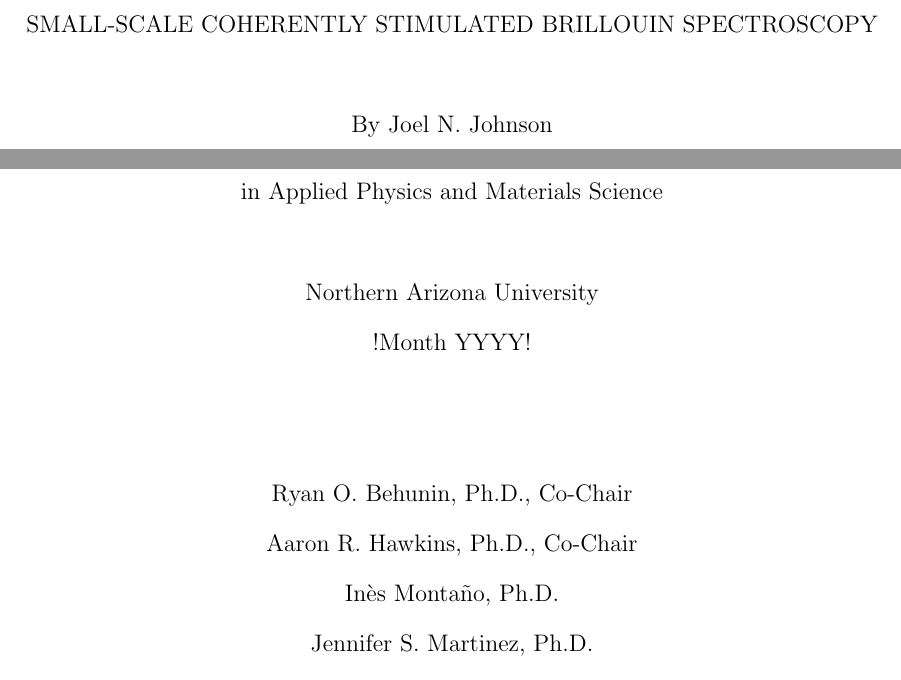
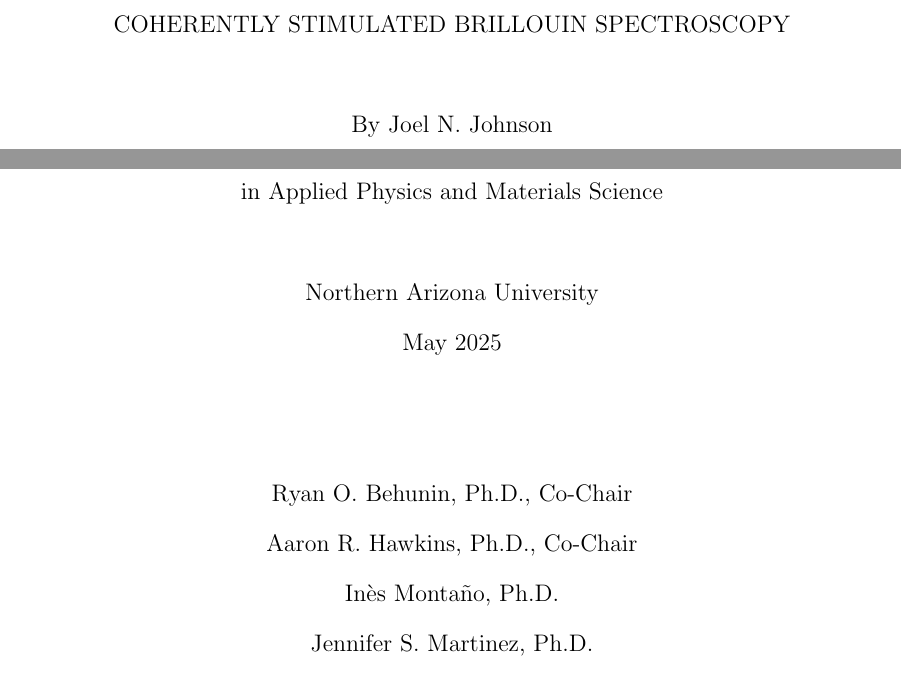
Before and after one commit to HamletTheHamster/Dissertation, a LaTeX thesis (main.tex, which reads pre/0-Title.tex): two parts of page 1 of 53, joined at a grey line, cut so that both start at the same text. The pictures show the PDF file main.pdf that the author committed with the source.

Commit message:
update date on title page!

```diff
--- a/pre/0-Title.tex
+++ b/pre/0-Title.tex
@@ -30,7 +30,7 @@
 
 Northern Arizona University
 
-!Month YYYY!
+May 2025
 
 \vspace{2\baselineskip}
 
```
Also changed, not shown: main.tex (+1 -1 lines), main.pdf, 3 other files.
